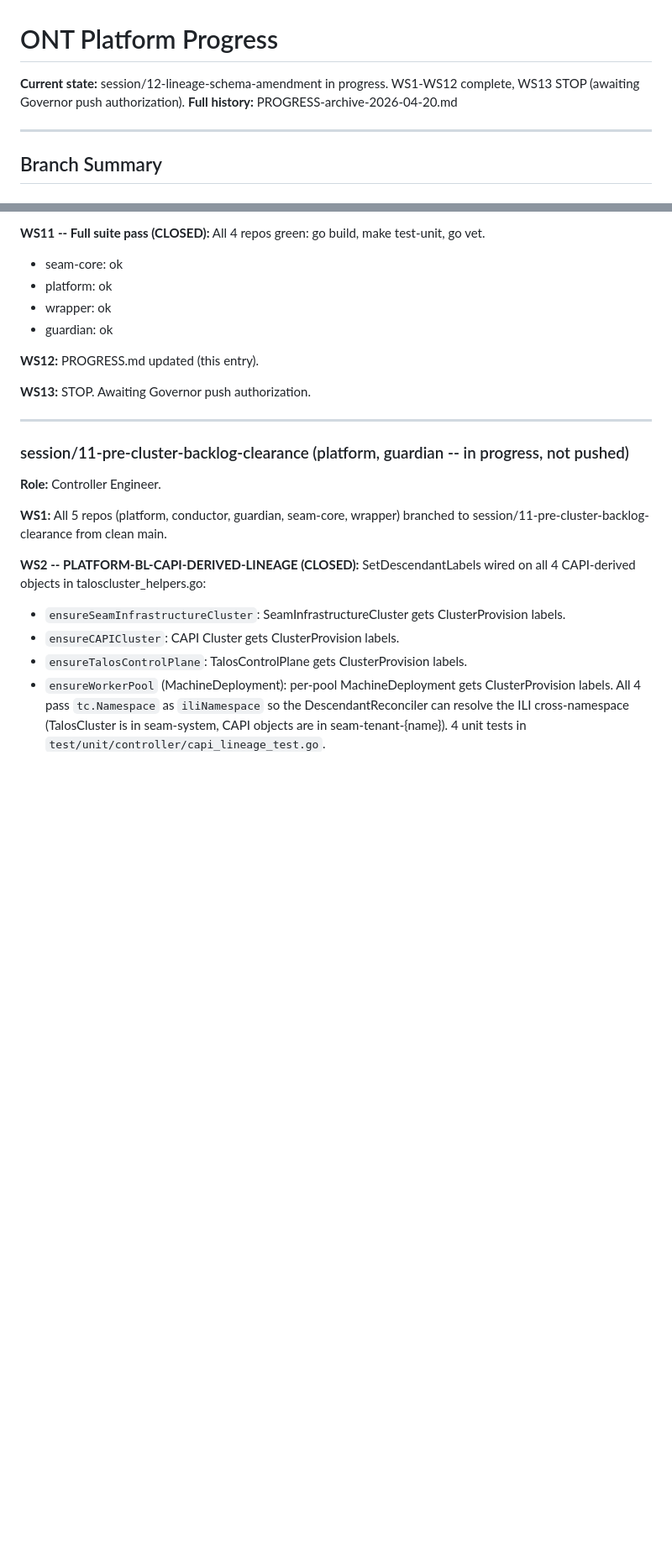
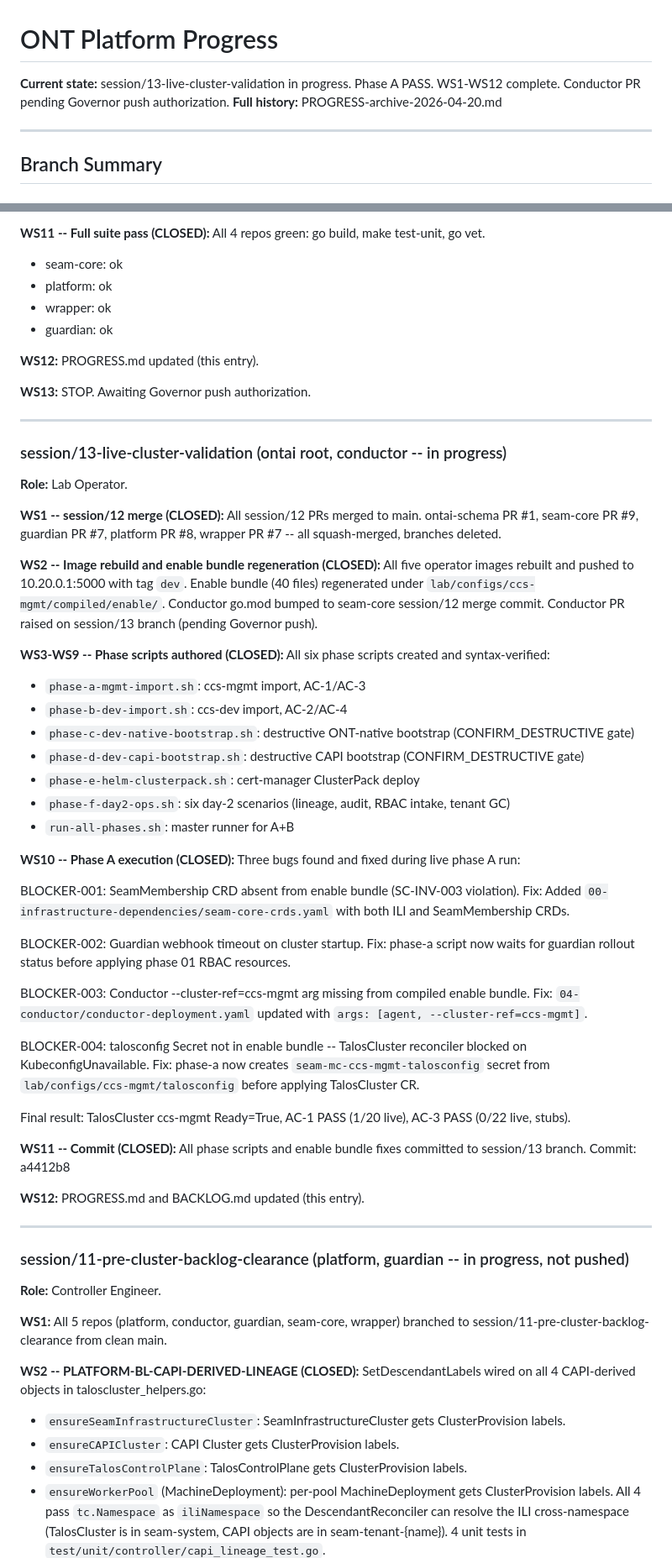
Before and after one commit to ontai-dev/ontai, a Markdown page: PROGRESS.md, 2 parts joined by grey strips. Shown at 84% size. Rendered like a GitHub page; blank space fills up the shorter version.

Commit message:
session/13: update PROGRESS and BACKLOG -- phase A PASS, four blockers found and closed
Phase A execution found and fixed:
- SeamMembership CRD absent from enable bundle (SC-INV-003)
- Guardian webhook timeout on cluster startup (phase-a script sequencing)
- Conductor --cluster-ref arg missing from compiled deployment
- talosconfig Secret prerequisite not in phase-a flow

TalosCluster ccs-mgmt Ready=True. AC-1 1/20 live. AC-3 0/22 stubs.

```diff
--- a/PROGRESS.md
+++ b/PROGRESS.md
@@ -1,6 +1,6 @@
 # ONT Platform Progress
 
-**Current state:** session/12-lineage-schema-amendment in progress. WS1-WS12 complete, WS13 STOP (awaiting Governor push authorization).
+**Current state:** session/13-live-cluster-validation in progress. Phase A PASS. WS1-WS12 complete. Conductor PR pending Governor push authorization.
 **Full history:** PROGRESS-archive-2026-04-20.md
 
 ---
@@ -78,6 +78,54 @@ All 4 repos green: go build, make test-unit, go vet.
 **WS12:** PROGRESS.md updated (this entry).
 
 **WS13:** STOP. Awaiting Governor push authorization.
+
+---
+
+### session/13-live-cluster-validation (ontai root, conductor -- in progress)
+
+**Role:** Lab Operator.
+
+**WS1 -- session/12 merge (CLOSED):**
+All session/12 PRs merged to main. ontai-schema PR #1, seam-core PR #9, guardian PR #7, platform PR #8, wrapper PR #7 -- all squash-merged, branches deleted.
+
+**WS2 -- Image rebuild and enable bundle regeneration (CLOSED):**
+All five operator images rebuilt and pushed to 10.20.0.1:5000 with tag `dev`.
+Enable bundle (40 files) regenerated under `lab/configs/ccs-mgmt/compiled/enable/`.
+Conductor go.mod bumped to seam-core session/12 merge commit.
+Conductor PR raised on session/13 branch (pending Governor push).
+
+**WS3-WS9 -- Phase scripts authored (CLOSED):**
+All six phase scripts created and syntax-verified:
+- `phase-a-mgmt-import.sh`: ccs-mgmt import, AC-1/AC-3
+- `phase-b-dev-import.sh`: ccs-dev import, AC-2/AC-4
+- `phase-c-dev-native-bootstrap.sh`: destructive ONT-native bootstrap (CONFIRM_DESTRUCTIVE gate)
+- `phase-d-dev-capi-bootstrap.sh`: destructive CAPI bootstrap (CONFIRM_DESTRUCTIVE gate)
+- `phase-e-helm-clusterpack.sh`: cert-manager ClusterPack deploy
+- `phase-f-day2-ops.sh`: six day-2 scenarios (lineage, audit, RBAC intake, tenant GC)
+- `run-all-phases.sh`: master runner for A+B
+
+**WS10 -- Phase A execution (CLOSED):**
+Three bugs found and fixed during live phase A run:
+
+BLOCKER-001: SeamMembership CRD absent from enable bundle (SC-INV-003 violation).
+Fix: Added `00-infrastructure-dependencies/seam-core-crds.yaml` with both ILI and SeamMembership CRDs.
+
+BLOCKER-002: Guardian webhook timeout on cluster startup.
+Fix: phase-a script now waits for guardian rollout status before applying phase 01 RBAC resources.
+
+BLOCKER-003: Conductor --cluster-ref=ccs-mgmt arg missing from compiled enable bundle.
+Fix: `04-conductor/conductor-deployment.yaml` updated with `args: [agent, --cluster-ref=ccs-mgmt]`.
+
+BLOCKER-004: talosconfig Secret not in enable bundle -- TalosCluster reconciler blocked on KubeconfigUnavailable.
+Fix: phase-a now creates `seam-mc-ccs-mgmt-talosconfig` secret from `lab/configs/ccs-mgmt/talosconfig` before applying TalosCluster CR.
+
+Final result: TalosCluster ccs-mgmt Ready=True, AC-1 PASS (1/20 live), AC-3 PASS (0/22 live, stubs).
+
+**WS11 -- Commit (CLOSED):**
+All phase scripts and enable bundle fixes committed to session/13 branch.
+Commit: a4412b8
+
+**WS12:** PROGRESS.md and BACKLOG.md updated (this entry).
 
 ---
 
```
Also changed, not shown: BACKLOG.md (+4 -2 lines).
